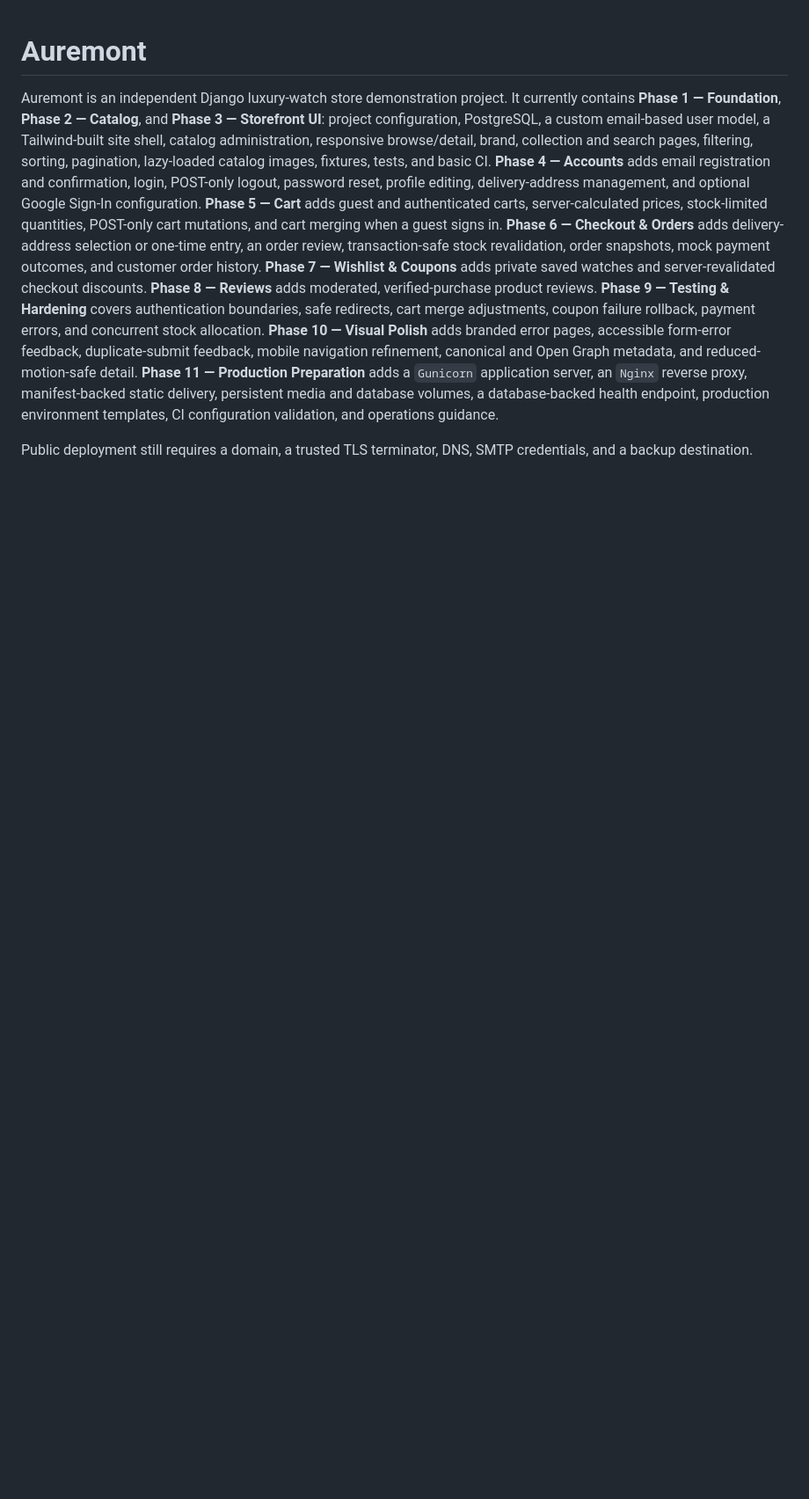
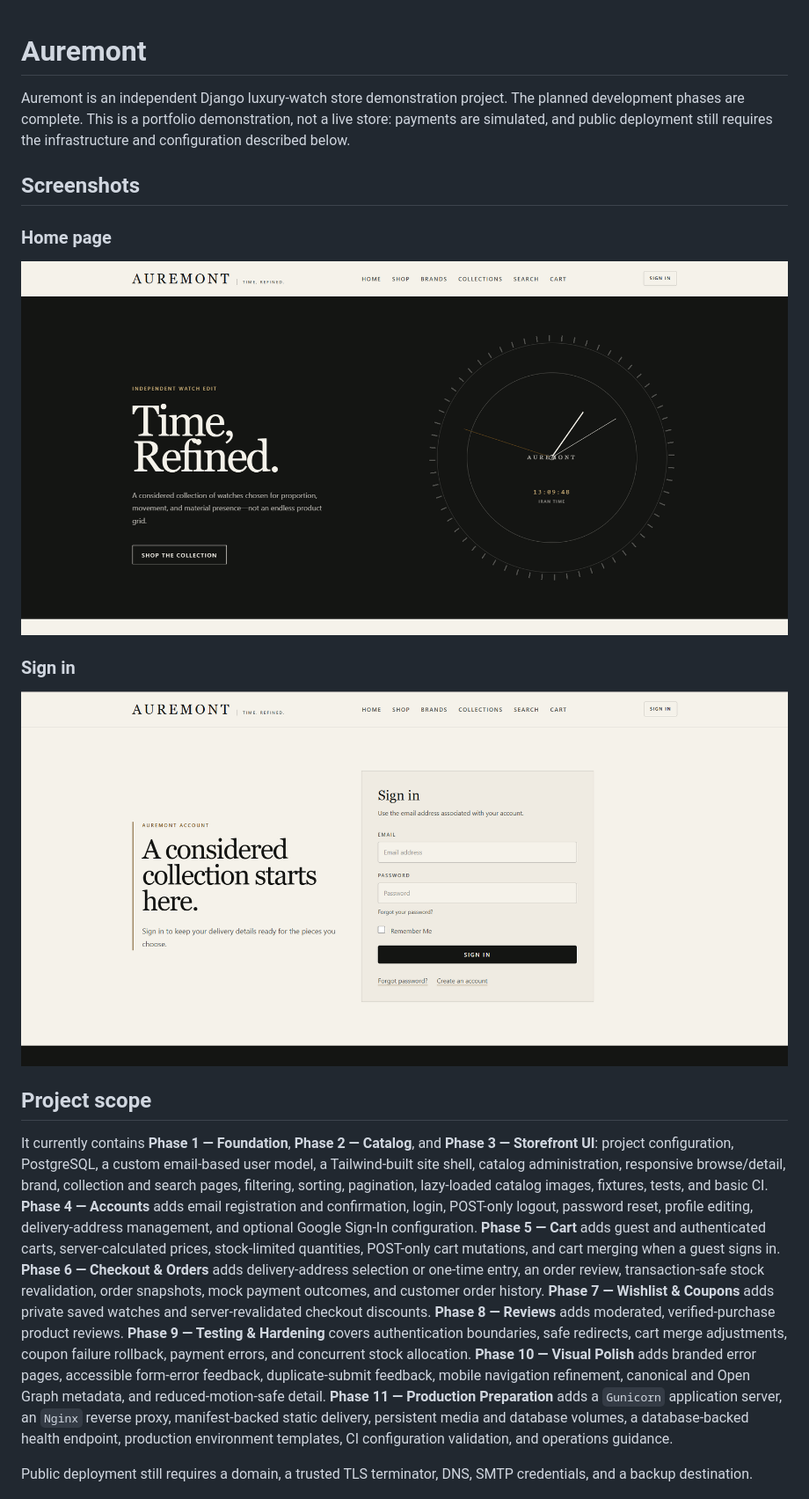
Before and after one commit to saeedzed2002/auremont, a Markdown page: README.md, the part around one of its changes. Shown at 88% size. GitHub-like rendering; pictures changed too: docs/screenshots/home.png (added), docs/screenshots/sign-in.png (added); blank space fills up the shorter version.

```diff
--- a/README.md
+++ b/README.md
@@ -1,6 +1,22 @@
 # Auremont
 
 Auremont is an independent Django luxury-watch store demonstration project.
+The planned development phases are complete. This is a portfolio demonstration,
+not a live store: payments are simulated, and public deployment still requires
+the infrastructure and configuration described below.
+
+## Screenshots
+
+### Home page
+
+![Auremont home page with the live Tehran clock](docs/screenshots/home.png)
+
+### Sign in
+
+![Auremont sign-in page](docs/screenshots/sign-in.png)
+
+## Project scope
+
 It currently contains **Phase 1 — Foundation**, **Phase 2 — Catalog**, and
 **Phase 3 — Storefront UI**: project configuration, PostgreSQL, a custom
 email-based user model, a Tailwind-built site shell, catalog administration,
```
Also changed, not shown: other parts of README.md (+9 -0 lines), 1 other file.
